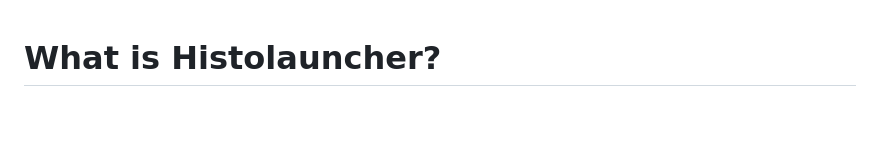
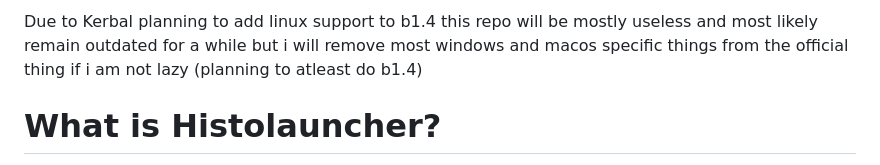
Before and after one commit to oskare952-lab/Histolauncher-linux, a Markdown page: README.md, the part around the change. Drawn GitHub-style; blank space fills up the shorter version.

Commit message:
Update README with Linux support information
Added note about upcoming Linux support for b1.4 and repo status.

```diff
--- a/README.md
+++ b/README.md
@@ -1,3 +1,4 @@
+Due to Kerbal planning to add linux support to b1.4 this repo will be mostly useless and most likely remain outdated for a while but i will remove most windows and macos specific things from the official thing if i am not lazy (planning to atleast do b1.4)
 # What is Histolauncher?
 Histolauncher is a lightweight, community-driven launcher built to grow and help users play any versions of Minecraft they like.
 
```
